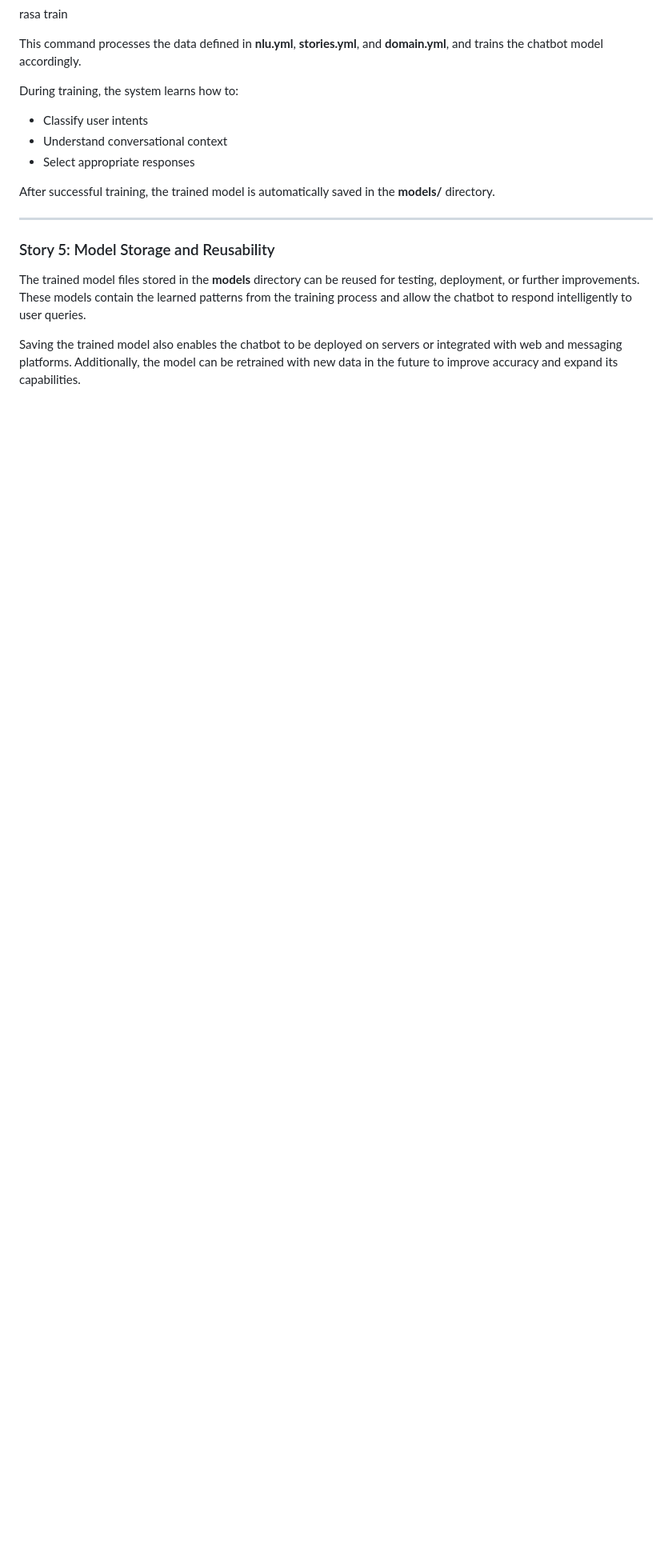
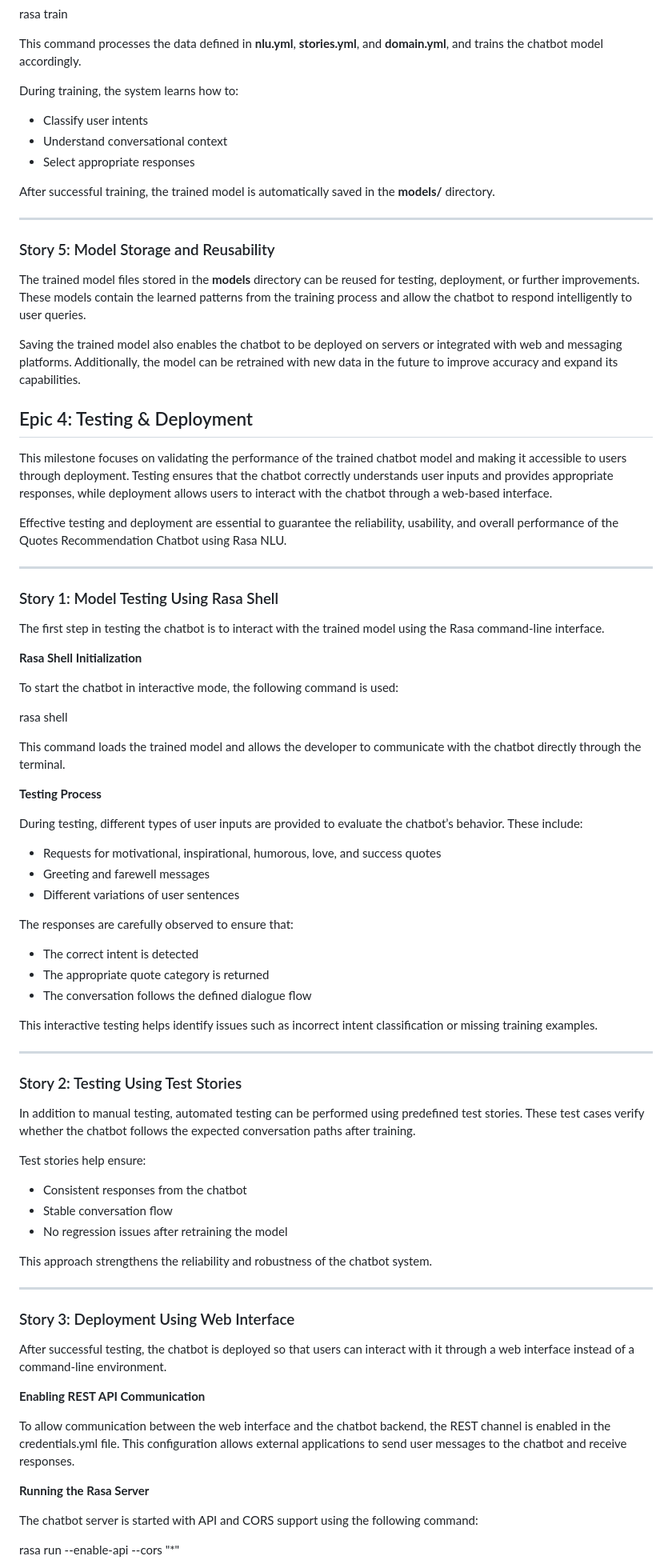
Before and after one commit to Sahil0068/QUOTES-RECOMMENDATION-CHATBOT-USING-NLP, a Markdown page: README.md, the part around one of its changes. Shown at 80% size. Rendered like a GitHub page; blank space fills up the shorter version.

```diff
--- a/README.md
+++ b/README.md
@@ -407,3 +407,73 @@ After successful training, the trained model is automatically saved in the **mod
 The trained model files stored in the **models** directory can be reused for testing, deployment, or further improvements. These models contain the learned patterns from the training process and allow the chatbot to respond intelligently to user queries.
 
 Saving the trained model also enables the chatbot to be deployed on servers or integrated with web and messaging platforms. Additionally, the model can be retrained with new data in the future to improve accuracy and expand its capabilities.
+
+
+
+
+## Epic 4: Testing & Deployment
+
+This milestone focuses on validating the performance of the trained chatbot model and making it accessible to users through deployment. Testing ensures that the chatbot correctly understands user inputs and provides appropriate responses, while deployment allows users to interact with the chatbot through a web-based interface.
+
+Effective testing and deployment are essential to guarantee the reliability, usability, and overall performance of the Quotes Recommendation Chatbot using Rasa NLU.
+
+---
+
+### Story 1: Model Testing Using Rasa Shell
+
+The first step in testing the chatbot is to interact with the trained model using the Rasa command-line interface.
+
+**Rasa Shell Initialization**
+
+To start the chatbot in interactive mode, the following command is used:
+
+rasa shell
+
+This command loads the trained model and allows the developer to communicate with the chatbot directly through the terminal.
+
+**Testing Process**
+
+During testing, different types of user inputs are provided to evaluate the chatbot’s behavior. These include:
+
+* Requests for motivational, inspirational, humorous, love, and success quotes
+* Greeting and farewell messages
+* Different variations of user sentences
+
+The responses are carefully observed to ensure that:
+
+* The correct intent is detected
+* The appropriate quote category is returned
+* The conversation follows the defined dialogue flow
+
+This interactive testing helps identify issues such as incorrect intent classification or missing training examples.
+
+---
+
+### Story 2: Testing Using Test Stories
+
+In addition to manual testing, automated testing can be performed using predefined test stories. These test cases verify whether the chatbot follows the expected conversation paths after training.
+
+Test stories help ensure:
+
+* Consistent responses from the chatbot
+* Stable conversation flow
+* No regression issues after retraining the model
+
+This approach strengthens the reliability and robustness of the chatbot system.
+
+---
+
+### Story 3: Deployment Using Web Interface
+
+After successful testing, the chatbot is deployed so that users can interact with it through a web interface instead of a command-line environment.
+
+**Enabling REST API Communication**
+
+To allow communication between the web interface and the chatbot backend, the REST channel is enabled in the credentials.yml file. This configuration allows external applications to send user messages to the chatbot and receive responses.
+
+**Running the Rasa Server**
+
+The chatbot server is started with API and CORS support using the following command:
+
+rasa run --enable-api --cors "*"
+
```
Also changed, not shown: other parts of README.md (+28 -0 lines).
